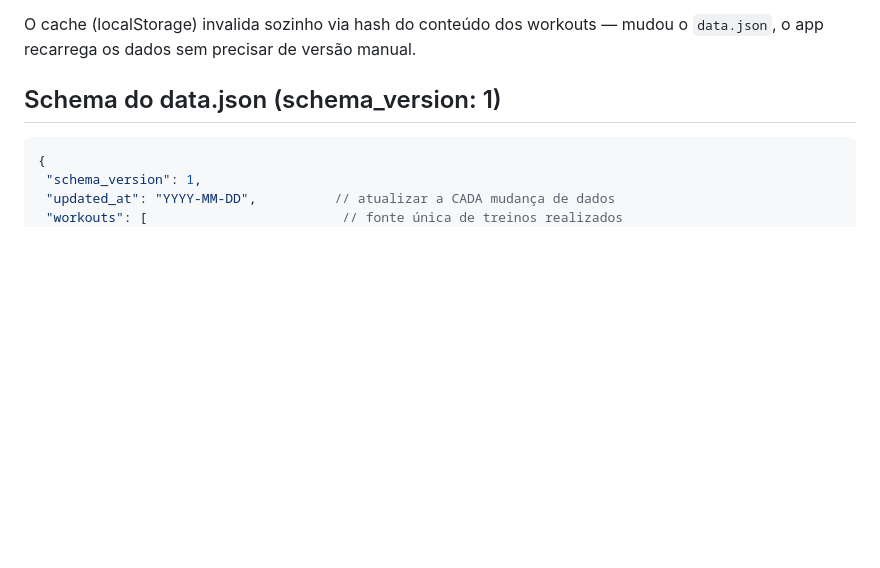
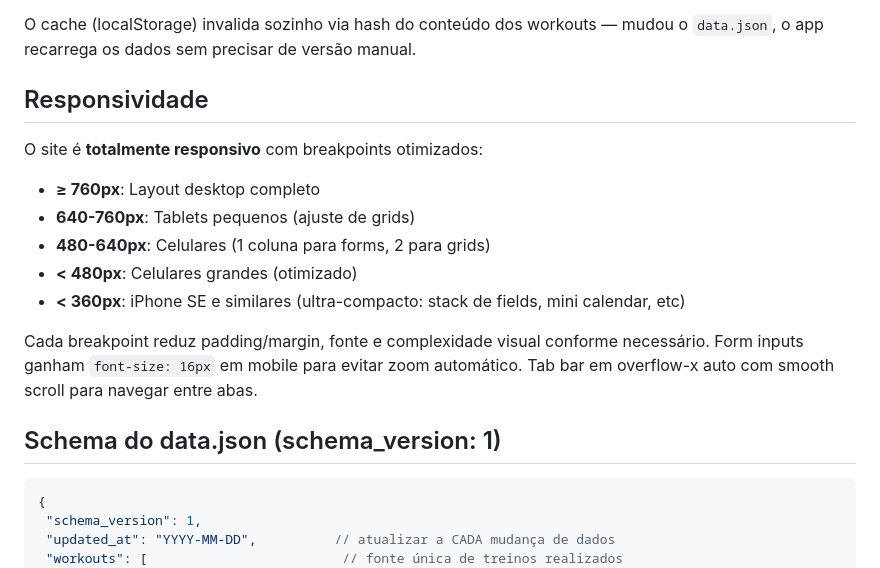
Before and after one commit to antonioddiniz/coachclaudio, a Markdown page: CLAUDE.md, the part around the change. Rendered like a GitHub page; blank space fills up the shorter version.

Commit message:
doc: adicionar seção de responsividade ao CLAUDE.md

```diff
--- a/CLAUDE.md
+++ b/CLAUDE.md
@@ -15,6 +15,20 @@ servindo a versão certa.
 
 O cache (localStorage) invalida sozinho via hash do conteúdo dos workouts — mudou o
 `data.json`, o app recarrega os dados sem precisar de versão manual.
+
+## Responsividade
+
+O site é **totalmente responsivo** com breakpoints otimizados:
+
+- **≥ 760px**: Layout desktop completo
+- **640-760px**: Tablets pequenos (ajuste de grids)
+- **480-640px**: Celulares (1 coluna para forms, 2 para grids)
+- **< 480px**: Celulares grandes (otimizado)
+- **< 360px**: iPhone SE e similares (ultra-compacto: stack de fields, mini calendar, etc)
+
+Cada breakpoint reduz padding/margin, fonte e complexidade visual conforme necessário.
+Form inputs ganham `font-size: 16px` em mobile para evitar zoom automático.
+Tab bar em overflow-x auto com smooth scroll para navegar entre abas.
 
 ## Schema do data.json (schema_version: 1)
 
```
